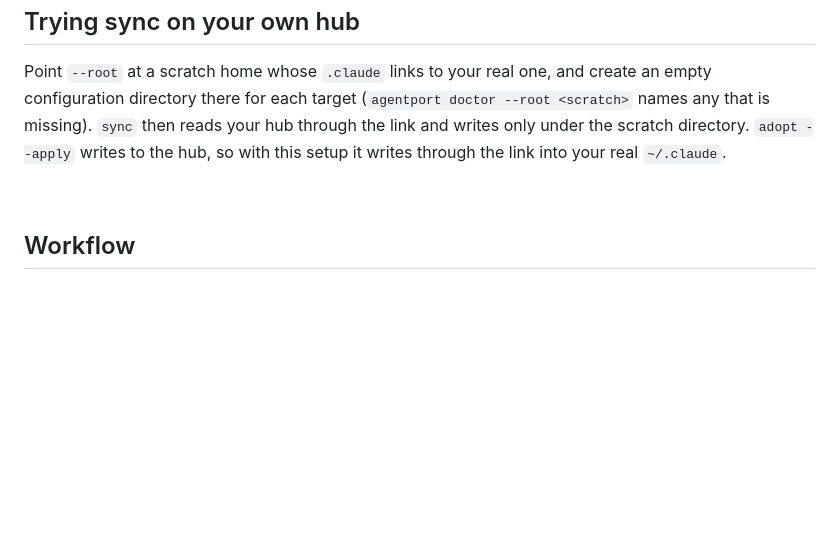
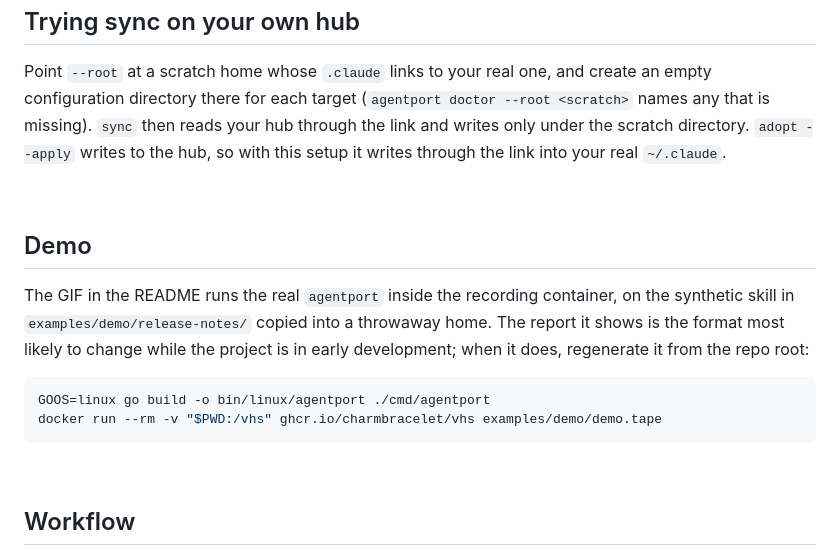
Before and after one commit to somaz94/agentport, a Markdown page: docs/DEVELOPMENT.md, the part around the change. Rendered like a GitHub page; blank space fills up the shorter version.

````diff
--- a/docs/DEVELOPMENT.md
+++ b/docs/DEVELOPMENT.md
@@ -55,6 +55,17 @@ Point `--root` at a scratch home whose `.claude` links to your real one, and cre
 
 <br/>
 
+## Demo
+
+The GIF in the README runs the real `agentport` inside the recording container, on the synthetic skill in `examples/demo/release-notes/` copied into a throwaway home. The report it shows is the format most likely to change while the project is in early development; when it does, regenerate it from the repo root:
+
+```bash
+GOOS=linux go build -o bin/linux/agentport ./cmd/agentport
+docker run --rm -v "$PWD:/vhs" ghcr.io/charmbracelet/vhs examples/demo/demo.tape
+```
+
+<br/>
+
 ## Workflow
 
 ```bash
````
Also changed, not shown: README.md (+2 -0 lines), examples/demo/demo.gif (added), 2 other files.
